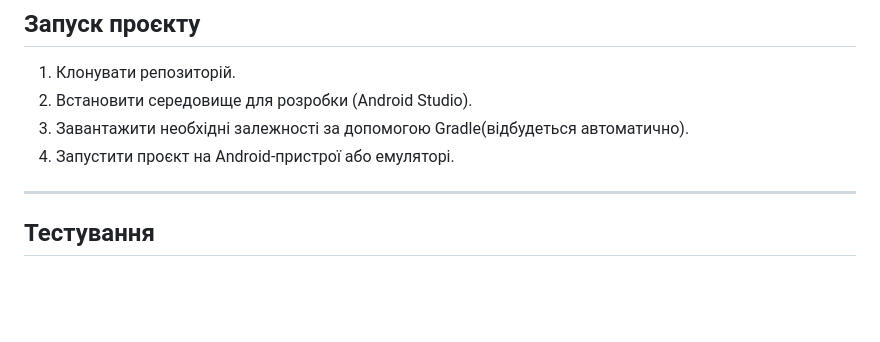
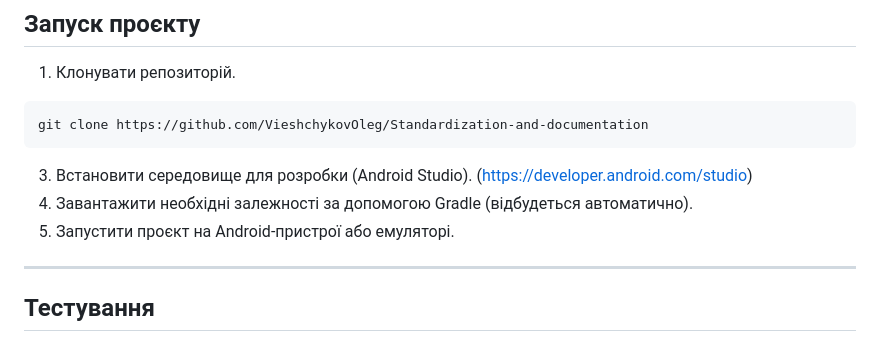
Before and after one commit to SymphonyAndroid/digital_library, a Markdown page: README.md, the part around the change. Rendered like a GitHub page; blank space fills up the shorter version.

````diff
--- a/README.md
+++ b/README.md
@@ -68,9 +68,12 @@
 ## Запуск проєкту
 
 1. Клонувати репозиторій.
-2. Встановити середовище для розробки (Android Studio).
-3. Завантажити необхідні залежності за допомогою Gradle(відбудеться автоматично).
-4. Запустити проєкт на Android-пристрої або емуляторі.
+```
+git clone https://github.com/VieshchykovOleg/Standardization-and-documentation
+```
+3. Встановити середовище для розробки (Android Studio). (https://developer.android.com/studio)
+4. Завантажити необхідні залежності за допомогою Gradle (відбудеться автоматично).
+5. Запустити проєкт на Android-пристрої або емуляторі.
 
 ---
 
````
